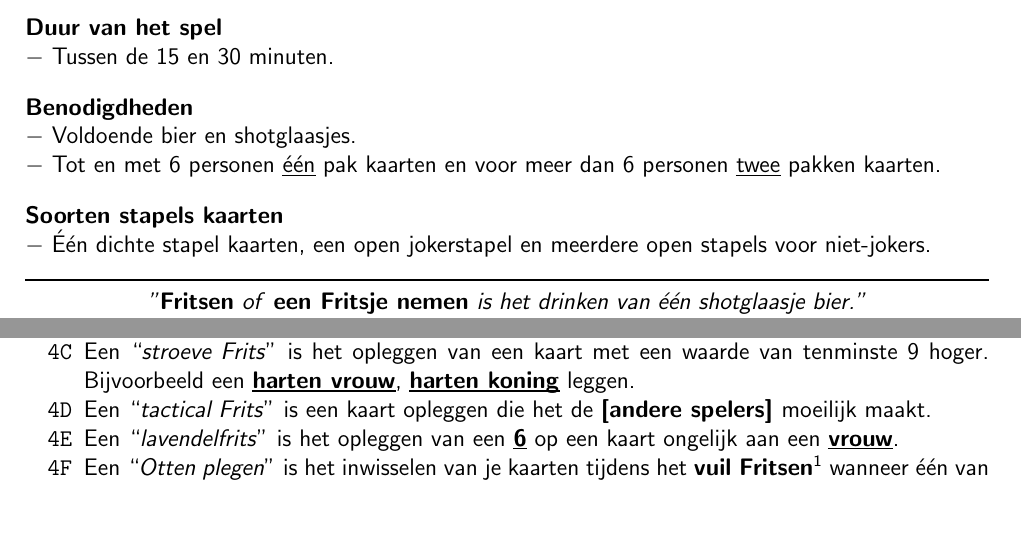
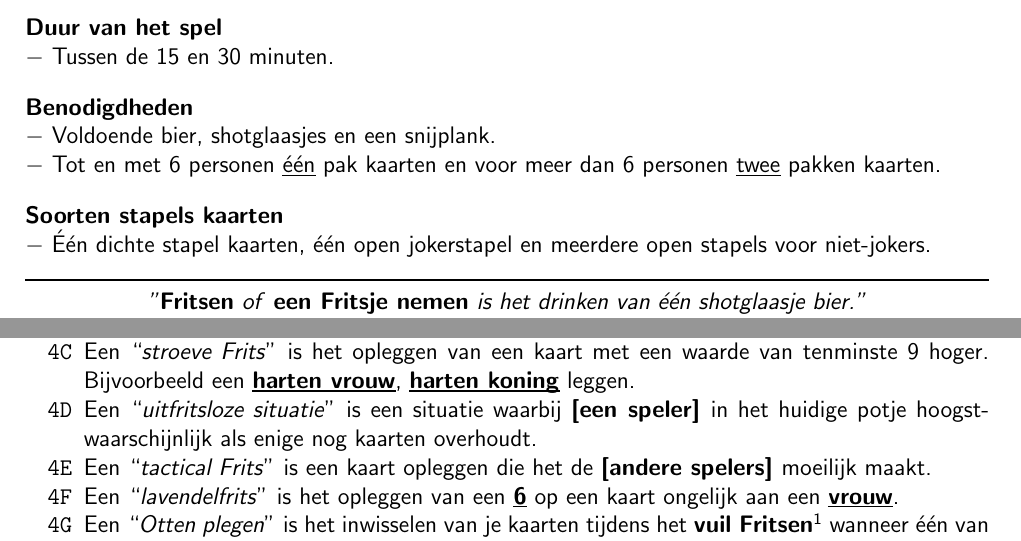
Before and after one commit to fpk47/FritsenBoekje, a LaTeX document (main.tex, which reads Hoofdstukken/Introductie.tex, Hoofdstukken/Uitspraken.tex): two parts of pages 2 and 17 of 20, joined at a grey line, cut so that both start at the same text, the shorter picture padded with empty space. Compiled offline with pdfLaTeX.

Commit message:
- introductie aangepast - betere uitleg bij stroomdiagram

```diff
--- a/Hoofdstukken/Introductie.tex
+++ b/Hoofdstukken/Introductie.tex
@@ -15,12 +15,12 @@ $-$ Tussen de 15 en 30 minuten.
 \vspace*{-0.22cm}
 
 \drawParagraph{Benodigdheden}
-$-$ Voldoende bier en shotglaasjes. \newline $-$ Tot en met 6 personen \ul{\'e\'en} pak kaarten en voor meer dan 6 personen \ul{twee} pakken kaarten.
+$-$ Voldoende bier, shotglaasjes en een snijplank. \newline $-$ Tot en met 6 personen \ul{\'e\'en} pak kaarten en voor meer dan 6 personen \ul{twee} pakken kaarten.
 
 \vspace*{-0.22cm}
 
 \drawParagraph{Soorten stapels kaarten}
-$-$ \'E\'en dichte stapel kaarten, een open jokerstapel en meerdere open stapels voor niet-jokers.
+$-$ \'E\'en dichte stapel kaarten, \'e\'en open jokerstapel en meerdere open stapels voor niet-jokers.
 
 \noindent\rule{\textwidth}{1pt}
 \centerline{\textit{"\textbf{Fritsen} of \textbf{een Fritsje nemen} is het drinken van één shotglaasje bier."}} \\
--- a/Hoofdstukken/Uitspraken.tex
+++ b/Hoofdstukken/Uitspraken.tex
@@ -6,6 +6,8 @@
 \item Een \quotes{soepele Frits} is het opleggen van een kaart op een kaart van hetzelfde symbool met \'e\'en waarde lager. Bijvoorbeeld, een \kaart{klaveren 7} op een \kaart{klaveren 6}.
 
 \item Een \quotes{stroeve Frits} is het opleggen van een kaart met een waarde van tenminste 9 hoger. Bijvoorbeeld een \kaart{harten vrouw}, \kaart{harten koning} leggen.
+
+\item Een \quotes{uitfritsloze situatie} is een situatie waarbij \eenSpeler in het huidige potje hoogstwaarschijnlijk als enige nog kaarten overhoudt.
 
 \item Een \quotes{tactical Frits} is een kaart opleggen die het de \andereSpelers moeilijk maakt.
 
```
Also changed, not shown: stroomdiagram.tex (+2 -2 lines).
